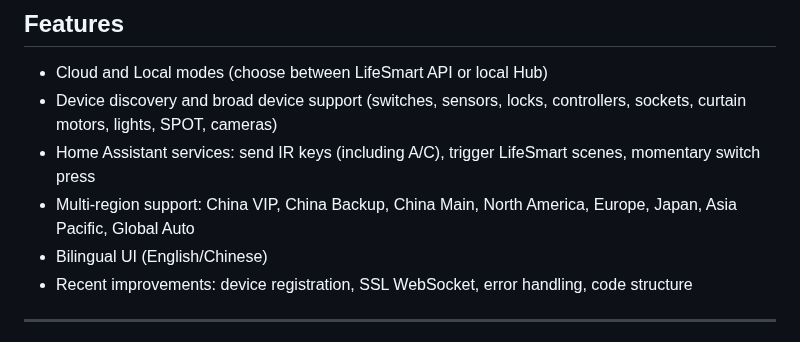
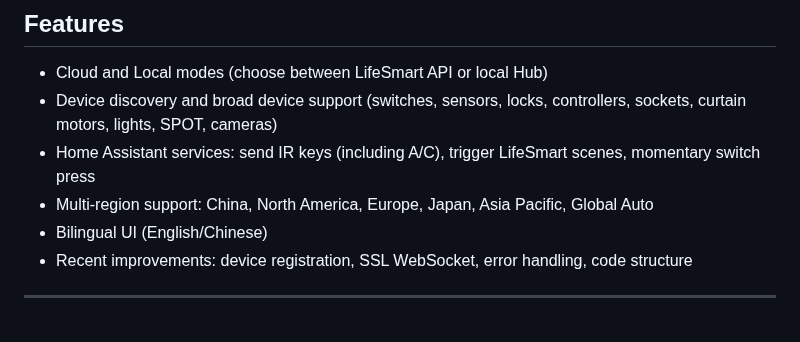
Before and after one commit to MapleEve/lifesmart-for-homeassistant, a Markdown page: README.md, the part around the change. Drawn GitHub-style.

Commit message:
📝 [2025-07-20] 编写文档: 优化 Readme 的可读性

```diff
--- a/README.md
+++ b/README.md
@@ -29,7 +29,7 @@ Installation and updates are available via HACS.
 - Device discovery and broad device support (switches, sensors, locks, controllers, sockets, curtain motors, lights,
   SPOT, cameras)
 - Home Assistant services: send IR keys (including A/C), trigger LifeSmart scenes, momentary switch press
-- Multi-region support: China VIP, China Backup, China Main, North America, Europe, Japan, Asia Pacific, Global Auto
+- Multi-region support: China, North America, Europe, Japan, Asia Pacific, Global Auto
 - Bilingual UI (English/Chinese)
 - Recent improvements: device registration, SSL WebSocket, error handling, code structure
 
```
Also changed, not shown: README_CN.md (+2 -2 lines).
